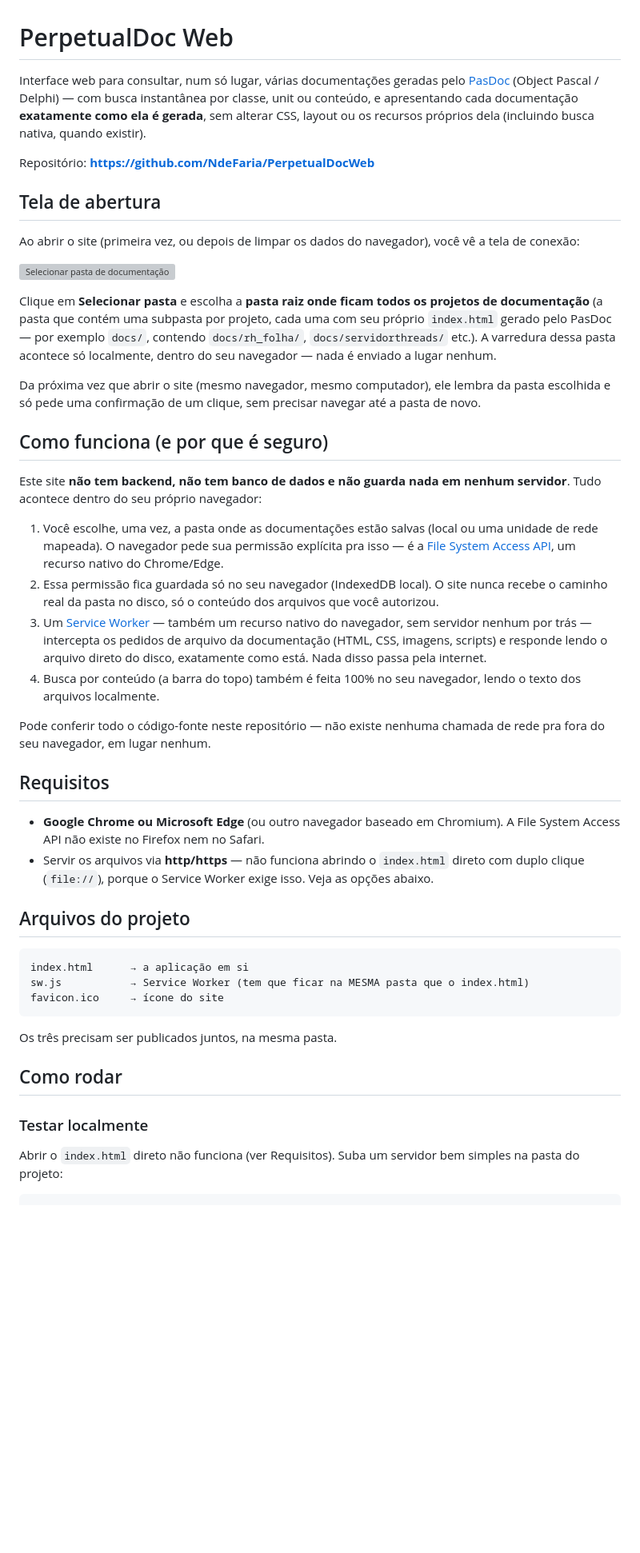
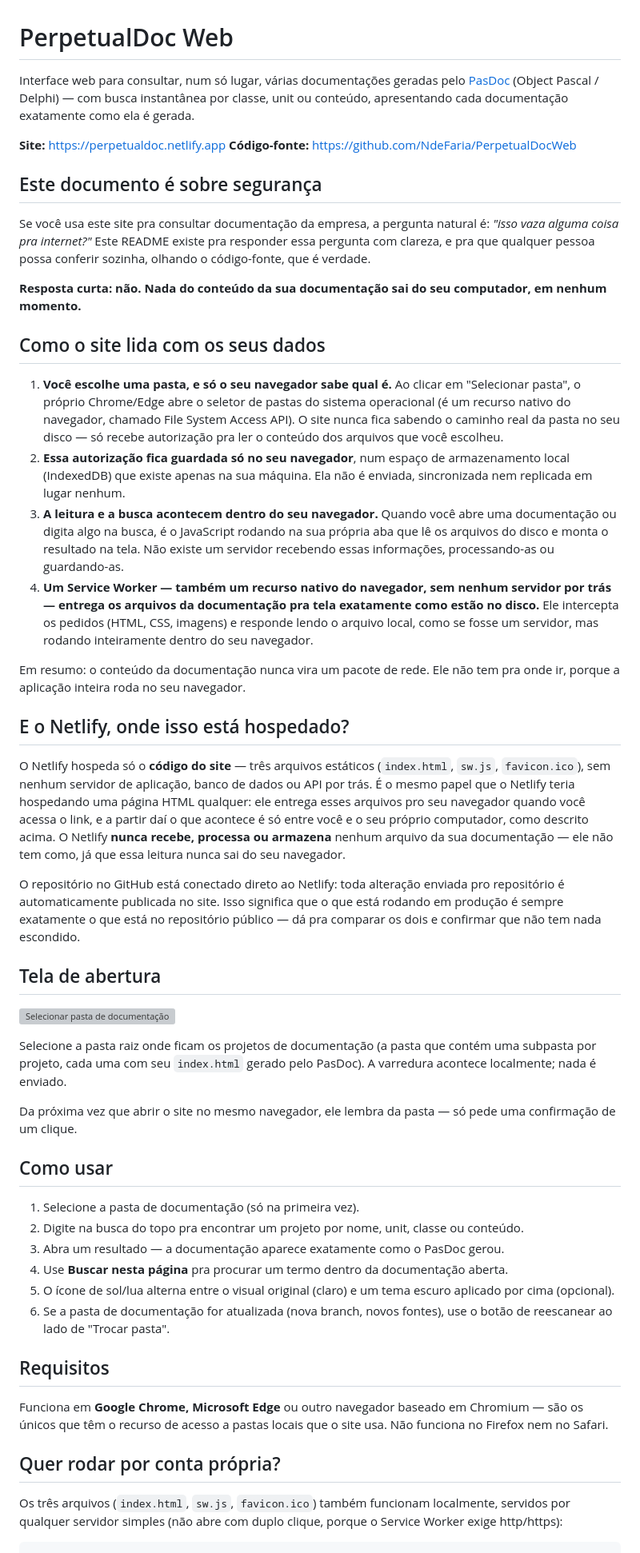
Before and after one commit to NdeFaria/PerpetualDocWeb, a Markdown page: README.md, the part around one of its changes. Shown at 80% size. Drawn GitHub-style; blank space fills up the shorter version; grey boxes are pictures that could not be loaded.

````diff
--- a/README.md
+++ b/README.md
@@ -1,50 +1,55 @@
 # PerpetualDoc Web
 
-Interface web para consultar, num só lugar, várias documentações geradas pelo [PasDoc](https://pasdoc.github.io/) (Object Pascal / Delphi) — com busca instantânea por classe, unit ou conteúdo, e apresentando cada documentação **exatamente como ela é gerada**, sem alterar CSS, layout ou os recursos próprios dela (incluindo busca nativa, quando existir).
+Interface web para consultar, num só lugar, várias documentações geradas pelo [PasDoc](https://pasdoc.github.io/) (Object Pascal / Delphi) — com busca instantânea por classe, unit ou conteúdo, apresentando cada documentação exatamente como ela é gerada.
 
-Repositório: **https://github.com/NdeFaria/PerpetualDocWeb**
+**Site:** https://perpetualdoc.netlify.app
+**Código-fonte:** https://github.com/NdeFaria/PerpetualDocWeb
+
+## Este documento é sobre segurança
+
+Se você usa este site pra consultar documentação da empresa, a pergunta natural é: *"isso vaza alguma coisa pra internet?"* Este README existe pra responder essa pergunta com clareza, e pra que qualquer pessoa possa conferir sozinha, olhando o código-fonte, que é verdade.
+
+**Resposta curta: não. Nada do conteúdo da sua documentação sai do seu computador, em nenhum momento.**
+
+## Como o site lida com os seus dados
+
+1. **Você escolhe uma pasta, e só o seu navegador sabe qual é.** Ao clicar em "Selecionar pasta", o próprio Chrome/Edge abre o seletor de pastas do sistema operacional (é um recurso nativo do navegador, chamado File System Access API). O site nunca fica sabendo o caminho real da pasta no seu disco — só recebe autorização pra ler o conteúdo dos arquivos que você escolheu.
+2. **Essa autorização fica guardada só no seu navegador**, num espaço de armazenamento local (IndexedDB) que existe apenas na sua máquina. Ela não é enviada, sincronizada nem replicada em lugar nenhum.
+3. **A leitura e a busca acontecem dentro do seu navegador.** Quando você abre uma documentação ou digita algo na busca, é o JavaScript rodando na sua própria aba que lê os arquivos do disco e monta o resultado na tela. Não existe um servidor recebendo essas informações, processando-as ou guardando-as.
+4. **Um Service Worker — também um recurso nativo do navegador, sem nenhum servidor por trás — entrega os arquivos da documentação pra tela exatamente como estão no disco.** Ele intercepta os pedidos (HTML, CSS, imagens) e responde lendo o arquivo local, como se fosse um servidor, mas rodando inteiramente dentro do seu navegador.
+
+Em resumo: o conteúdo da documentação nunca vira um pacote de rede. Ele não tem pra onde ir, porque a aplicação inteira roda no seu navegador.
+
+## E o Netlify, onde isso está hospedado?
+
+O Netlify hospeda só o **código do site** — três arquivos estáticos (`index.html`, `sw.js`, `favicon.ico`), sem nenhum servidor de aplicação, banco de dados ou API por trás. É o mesmo papel que o Netlify teria hospedando uma página HTML qualquer: ele entrega esses arquivos pro seu navegador quando você acessa o link, e a partir daí o que acontece é só entre você e o seu próprio computador, como descrito acima. O Netlify **nunca recebe, processa ou armazena** nenhum arquivo da sua documentação — ele não tem como, já que essa leitura nunca sai do seu navegador.
+
+O repositório no GitHub está conectado direto ao Netlify: toda alteração enviada pro repositório é automaticamente publicada no site. Isso significa que o que está rodando em produção é sempre exatamente o que está no repositório público — dá pra comparar os dois e confirmar que não tem nada escondido.
 
 ## Tela de abertura
 
-Ao abrir o site (primeira vez, ou depois de limpar os dados do navegador), você vê a tela de conexão:
-
 ![Selecionar pasta de documentação](screenshots/selecionar-pasta.png)
 
-Clique em **Selecionar pasta** e escolha a **pasta raiz onde ficam todos os projetos de documentação** (a pasta que contém uma subpasta por projeto, cada uma com seu próprio `index.html` gerado pelo PasDoc — por exemplo `docs/`, contendo `docs/rh_folha/`, `docs/servidorthreads/` etc.). A varredura dessa pasta acontece só localmente, dentro do seu navegador — nada é enviado a lugar nenhum.
+Selecione a pasta raiz onde ficam os projetos de documentação (a pasta que contém uma subpasta por projeto, cada uma com seu `index.html` gerado pelo PasDoc). A varredura acontece localmente; nada é enviado.
 
-Da próxima vez que abrir o site (mesmo navegador, mesmo computador), ele lembra da pasta escolhida e só pede uma confirmação de um clique, sem precisar navegar até a pasta de novo.
+Da próxima vez que abrir o site no mesmo navegador, ele lembra da pasta — só pede uma confirmação de um clique.
 
-## Como funciona (e por que é seguro)
+## Como usar
 
-Este site **não tem backend, não tem banco de dados e não guarda nada em nenhum servidor**. Tudo acontece dentro do seu próprio navegador:
-
-1. Você escolhe, uma vez, a pasta onde as documentações estão salvas (local ou uma unidade de rede mapeada). O navegador pede sua permissão explícita pra isso — é a [File System Access API](https://developer.mozilla.org/en-US/docs/Web/API/File_System_API), um recurso nativo do Chrome/Edge.
-2. Essa permissão fica guardada só no seu navegador (IndexedDB local). O site nunca recebe o caminho real da pasta no disco, só o conteúdo dos arquivos que você autorizou.
-3. Um [Service Worker](https://developer.mozilla.org/en-US/docs/Web/API/Service_Worker_API) — também um recurso nativo do navegador, sem servidor nenhum por trás — intercepta os pedidos de arquivo da documentação (HTML, CSS, imagens, scripts) e responde lendo o arquivo direto do disco, exatamente como está. Nada disso passa pela internet.
-4. Busca por conteúdo (a barra do topo) também é feita 100% no seu navegador, lendo o texto dos arquivos localmente.
-
-Pode conferir todo o código-fonte neste repositório — não existe nenhuma chamada de rede pra fora do seu navegador, em lugar nenhum.
+1. Selecione a pasta de documentação (só na primeira vez).
+2. Digite na busca do topo pra encontrar um projeto por nome, unit, classe ou conteúdo.
+3. Abra um resultado — a documentação aparece exatamente como o PasDoc gerou.
+4. Use **Buscar nesta página** pra procurar um termo dentro da documentação aberta.
+5. O ícone de sol/lua alterna entre o visual original (claro) e um tema escuro aplicado por cima (opcional).
+6. Se a pasta de documentação for atualizada (nova branch, novos fontes), use o botão de reescanear ao lado de "Trocar pasta".
 
 ## Requisitos
 
-- **Google Chrome ou Microsoft Edge** (ou outro navegador baseado em Chromium). A File System Access API não existe no Firefox nem no Safari.
-- Servir os arquivos via **http/https** — não funciona abrindo o `index.html` direto com duplo clique (`file://`), porque o Service Worker exige isso. Veja as opções abaixo.
+Funciona em **Google Chrome, Microsoft Edge** ou outro navegador baseado em Chromium — são os únicos que têm o recurso de acesso a pastas locais que o site usa. Não funciona no Firefox nem no Safari.
 
-## Arquivos do projeto
+## Quer rodar por conta própria?
 
-```
-index.html      → a aplicação em si
-sw.js           → Service Worker (tem que ficar na MESMA pasta que o index.html)
-favicon.ico     → ícone do site
-```
-
-Os três precisam ser publicados juntos, na mesma pasta.
-
-## Como rodar
-
-### Testar localmente
-
-Abrir o `index.html` direto não funciona (ver Requisitos). Suba um servidor bem simples na pasta do projeto:
+Os três arquivos (`index.html`, `sw.js`, `favicon.ico`) também funcionam localmente, servidos por qualquer servidor simples (não abre com duplo clique, porque o Service Worker exige http/https):
 
 ```bash
 python3 -m http.server 8080
````
Also changed, not shown: other parts of README.md (+2 -30 lines).
